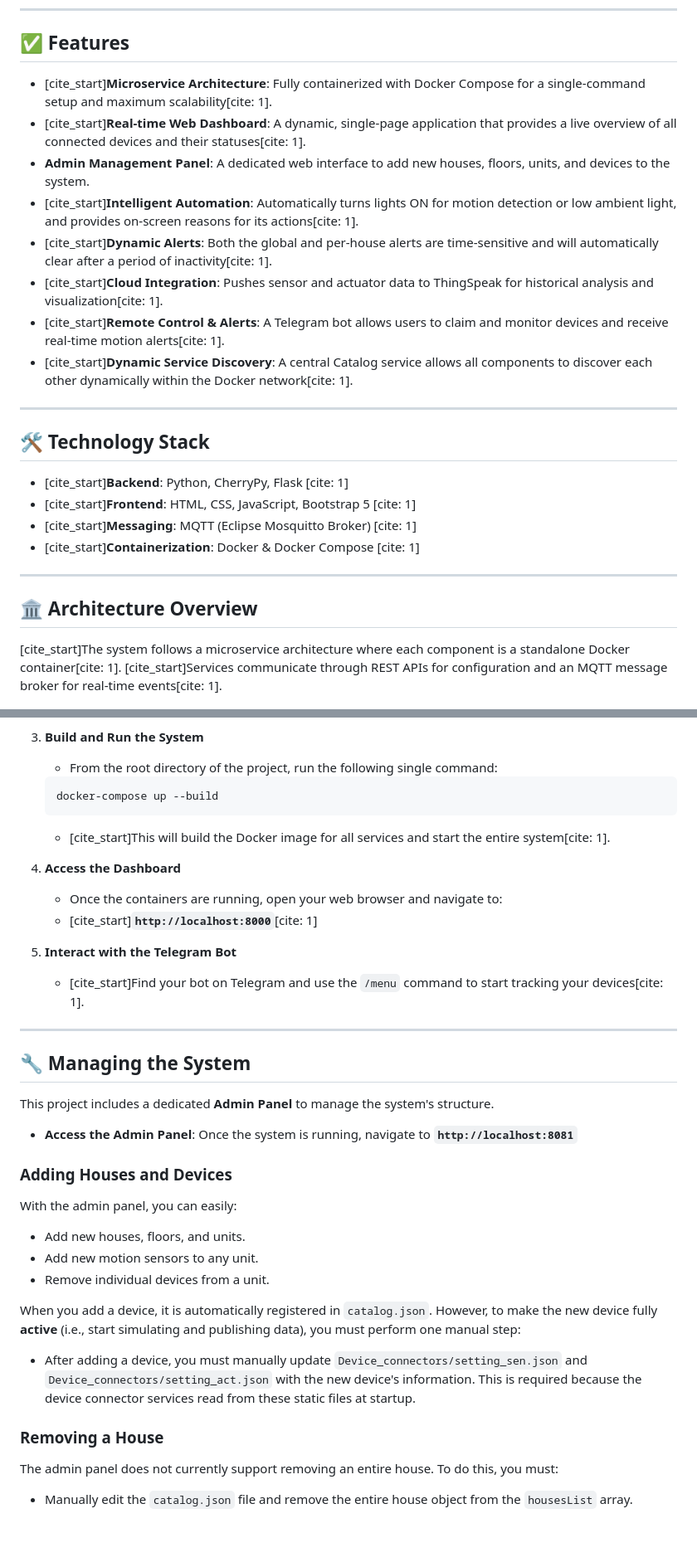
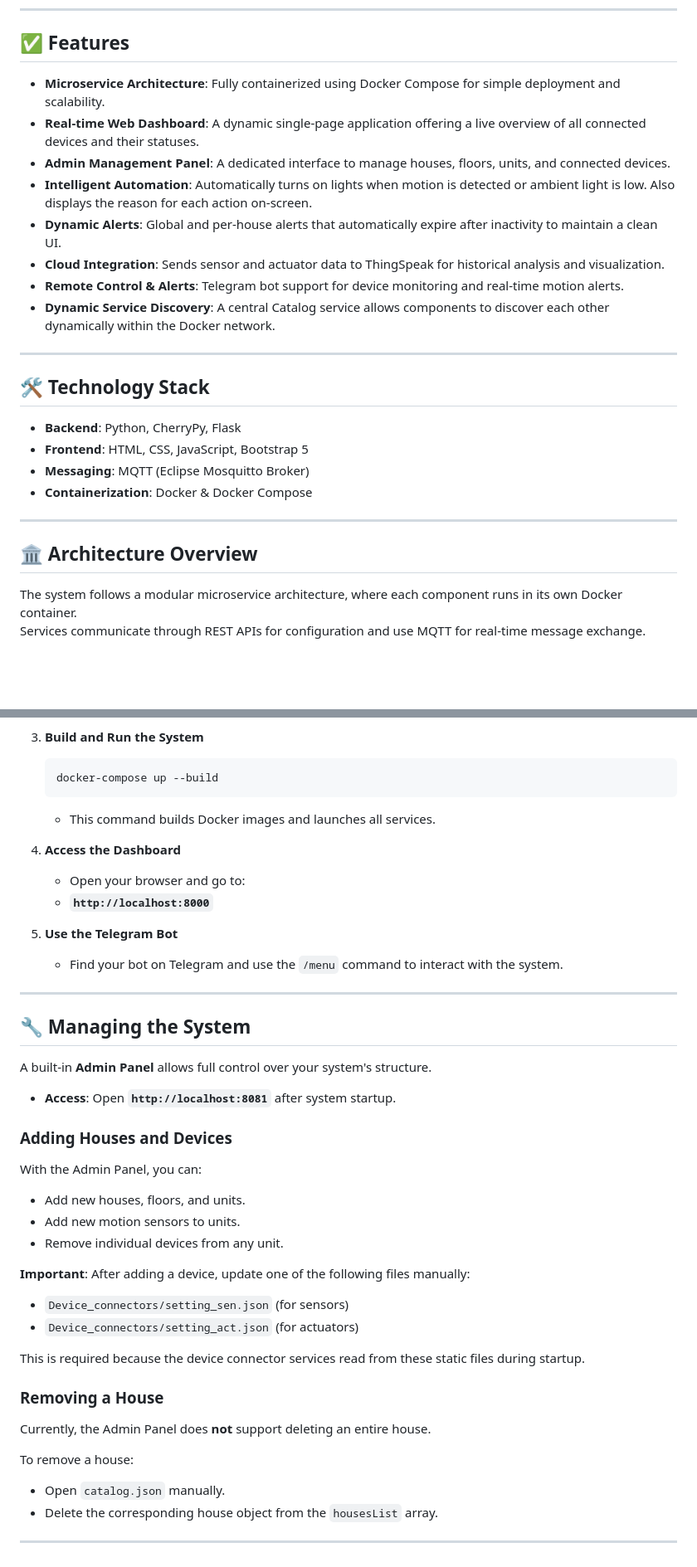
Before and after one commit to Aramushaa/Iot-uni-project, a Markdown page: README.md, 2 parts joined by grey strips. Shown at 83% size. Drawn GitHub-style; blank space fills up the shorter version.

````diff
--- a/README.md
+++ b/README.md
@@ -12,29 +13,30 @@
 
 ## ✅ Features
 
--   [cite_start]**Microservice Architecture**: Fully containerized with Docker Compose for a single-command setup and maximum scalability[cite: 1].
--   [cite_start]**Real-time Web Dashboard**: A dynamic, single-page application that provides a live overview of all connected devices and their statuses[cite: 1].
--   **Admin Management Panel**: A dedicated web interface to add new houses, floors, units, and devices to the system.
--   [cite_start]**Intelligent Automation**: Automatically turns lights ON for motion detection or low ambient light, and provides on-screen reasons for its actions[cite: 1].
--   [cite_start]**Dynamic Alerts**: Both the global and per-house alerts are time-sensitive and will automatically clear after a period of inactivity[cite: 1].
--   [cite_start]**Cloud Integration**: Pushes sensor and actuator data to ThingSpeak for historical analysis and visualization[cite: 1].
--   [cite_start]**Remote Control & Alerts**: A Telegram bot allows users to claim and monitor devices and receive real-time motion alerts[cite: 1].
--   [cite_start]**Dynamic Service Discovery**: A central Catalog service allows all components to discover each other dynamically within the Docker network[cite: 1].
+-   **Microservice Architecture**: Fully containerized using Docker Compose for simple deployment and scalability.
+-   **Real-time Web Dashboard**: A dynamic single-page application offering a live overview of all connected devices and their statuses.
+-   **Admin Management Panel**: A dedicated interface to manage houses, floors, units, and connected devices.
+-   **Intelligent Automation**: Automatically turns on lights when motion is detected or ambient light is low. Also displays the reason for each action on-screen.
+-   **Dynamic Alerts**: Global and per-house alerts that automatically expire after inactivity to maintain a clean UI.
+-   **Cloud Integration**: Sends sensor and actuator data to ThingSpeak for historical analysis and visualization.
+-   **Remote Control & Alerts**: Telegram bot support for device monitoring and real-time motion alerts.
+-   **Dynamic Service Discovery**: A central Catalog service allows components to discover each other dynamically within the Docker network.
 
 ---
 
 ## 🛠️ Technology Stack
 
--   [cite_start]**Backend**: Python, CherryPy, Flask [cite: 1]
--   [cite_start]**Frontend**: HTML, CSS, JavaScript, Bootstrap 5 [cite: 1]
--   [cite_start]**Messaging**: MQTT (Eclipse Mosquitto Broker) [cite: 1]
--   [cite_start]**Containerization**: Docker & Docker Compose [cite: 1]
+-   **Backend**: Python, CherryPy, Flask
+-   **Frontend**: HTML, CSS, JavaScript, Bootstrap 5
+-   **Messaging**: MQTT (Eclipse Mosquitto Broker)
+-   **Containerization**: Docker & Docker Compose
 
 ---
 
 ## 🏛️ Architecture Overview
 
-[cite_start]The system follows a microservice architecture where each component is a standalone Docker container[cite: 1]. [cite_start]Services communicate through REST APIs for configuration and an MQTT message broker for real-time events[cite: 1].
+The system follows a modular microservice architecture, where each component runs in its own Docker container.
+Services communicate through REST APIs for configuration and use MQTT for real-time message exchange.
 
 ![Architecture Diagram](docs/Thief_Detector_diagram.jpg)
 
@@ -100,37 +100,44 @@ Before running the system, you must configure a few credentials:
 
 3.  **Build and Run the System**
-    -   From the root directory of the project, run the following single command:
     ```bash
     docker-compose up --build
     ```
-    -   [cite_start]This will build the Docker image for all services and start the entire system[cite: 1].
+    -   This command builds Docker images and launches all services.
 
 4.  **Access the Dashboard**
-    -   Once the containers are running, open your web browser and navigate to:
-    -   [cite_start]**`http://localhost:8000`**[cite: 1]
+    -   Open your browser and go to:
+    -   **`http://localhost:8000`**
 
-5.  **Interact with the Telegram Bot**
-    -   [cite_start]Find your bot on Telegram and use the `/menu` command to start tracking your devices[cite: 1].
+5.  **Use the Telegram Bot**
+    -   Find your bot on Telegram and use the `/menu` command to interact with the system.
 
 ---
 
 ## 🔧 Managing the System
 
-This project includes a dedicated **Admin Panel** to manage the system's structure.
+A built-in **Admin Panel** allows full control over your system's structure.
 
--   **Access the Admin Panel**: Once the system is running, navigate to **`http://localhost:8081`**
+-   **Access**: Open **`http://localhost:8081`** after system startup.
 
 ### Adding Houses and Devices
 
-With the admin panel, you can easily:
+With the Admin Panel, you can:
 -   Add new houses, floors, and units.
--   Add new motion sensors to any unit.
--   Remove individual devices from a unit.
+-   Add new motion sensors to units.
+-   Remove individual devices from any unit.
 
-When you add a device, it is automatically registered in `catalog.json`. However, to make the new device fully **active** (i.e., start simulating and publishing data), you must perform one manual step:
--   After adding a device, you must manually update `Device_connectors/setting_sen.json` and `Device_connectors/setting_act.json` with the new device's information. This is required because the device connector services read from these static files at startup.
+**Important**: After adding a device, update one of the following files manually:
+-   `Device_connectors/setting_sen.json` (for sensors)
+-   `Device_connectors/setting_act.json` (for actuators)
+
+This is required because the device connector services read from these static files during startup.
 
 ### Removing a House
 
-The admin panel does not currently support removing an entire house. To do this, you must:
--   Manually edit the `catalog.json` file and remove the entire house object from the `housesList` array.
+Currently, the Admin Panel does **not** support deleting an entire house.
+
+To remove a house:
+-   Open `catalog.json` manually.
+-   Delete the corresponding house object from the `housesList` array.
+
+---
````
Also changed, not shown: other parts of README.md (+29 -30 lines), Diagram.md (deleted, +0 -48 lines).
